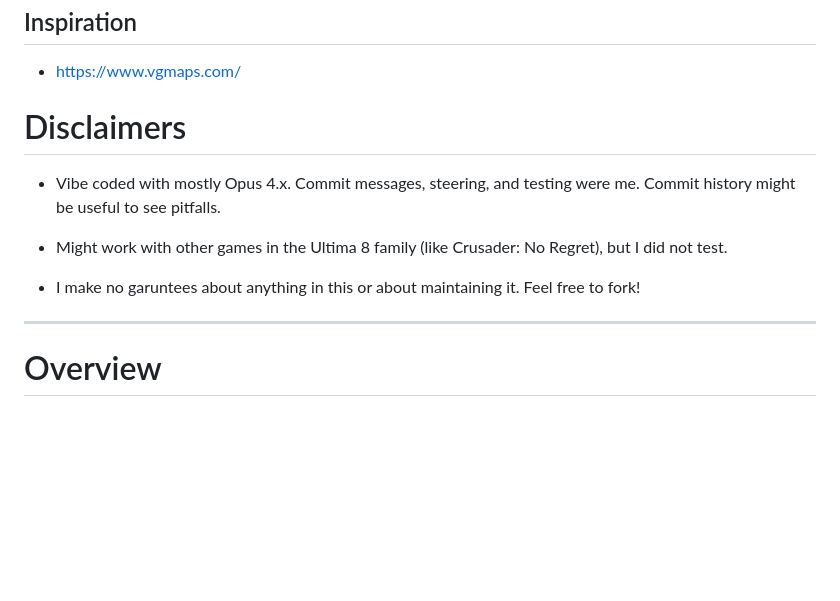
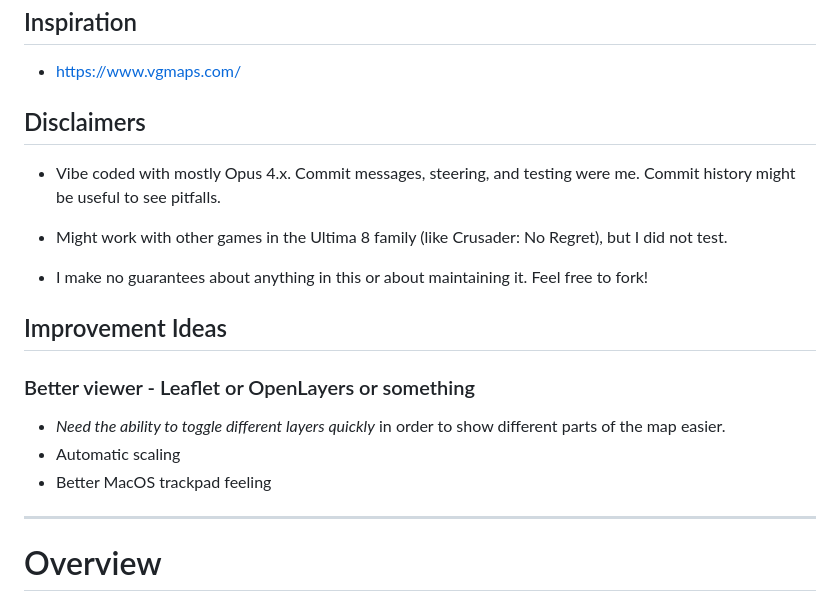
Before and after one commit to dstreet26/CrusaderNoRemorseMapExtractor, a Markdown page: README.md, the part around the change. Rendered like a GitHub page; blank space fills up the shorter version.

```diff
--- a/README.md
+++ b/README.md
@@ -16,13 +16,21 @@ https://github.com/user-attachments/assets/89da3316-1da5-4bcd-a6a5-c85141708cad
 
 - https://www.vgmaps.com/
 
-# Disclaimers
+## Disclaimers
 
 -  Vibe coded with mostly Opus 4.x. Commit messages, steering, and testing were me. Commit history might be useful to see pitfalls.
 
 - Might work with other games in the Ultima 8 family (like Crusader: No Regret), but I did not test.
 
-- I make no garuntees about anything in this or about maintaining it. Feel free to fork!
+- I make no guarantees about anything in this or about maintaining it. Feel free to fork!
+
+## Improvement Ideas
+
+### Better viewer - Leaflet or OpenLayers or something
+
+- *Need the ability to toggle different layers quickly* in order to show different parts of the map easier.
+- Automatic scaling
+- Better MacOS trackpad feeling
 
 ---
 
```
